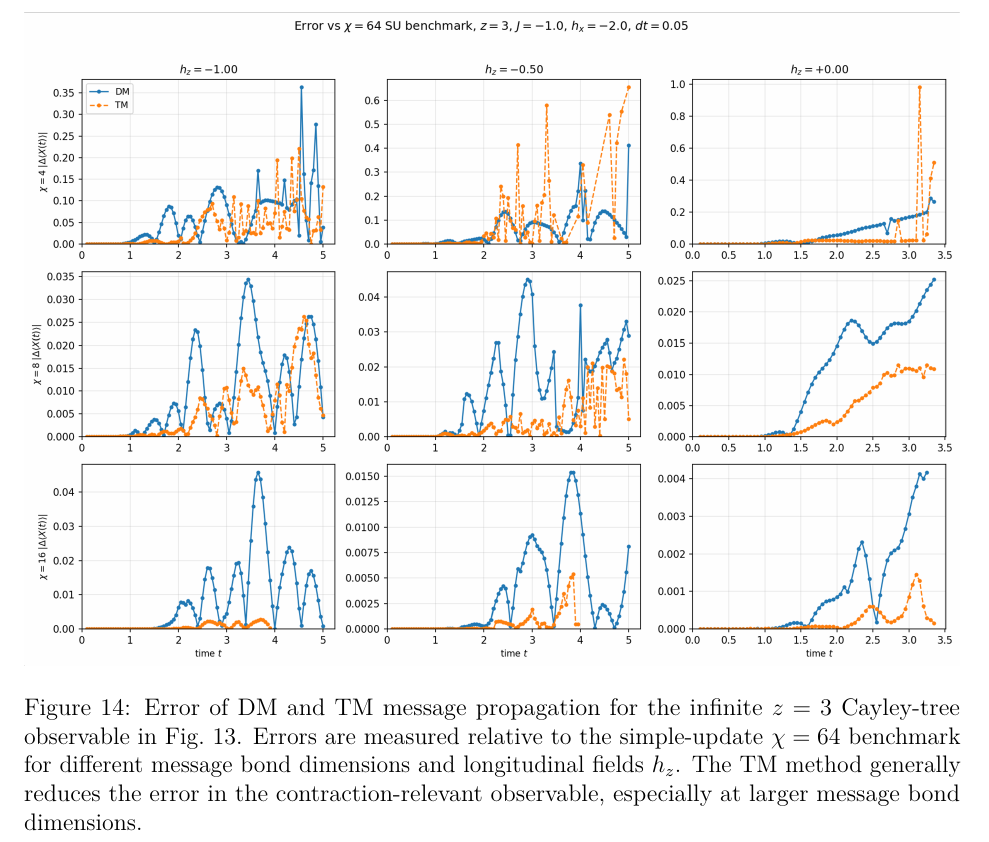
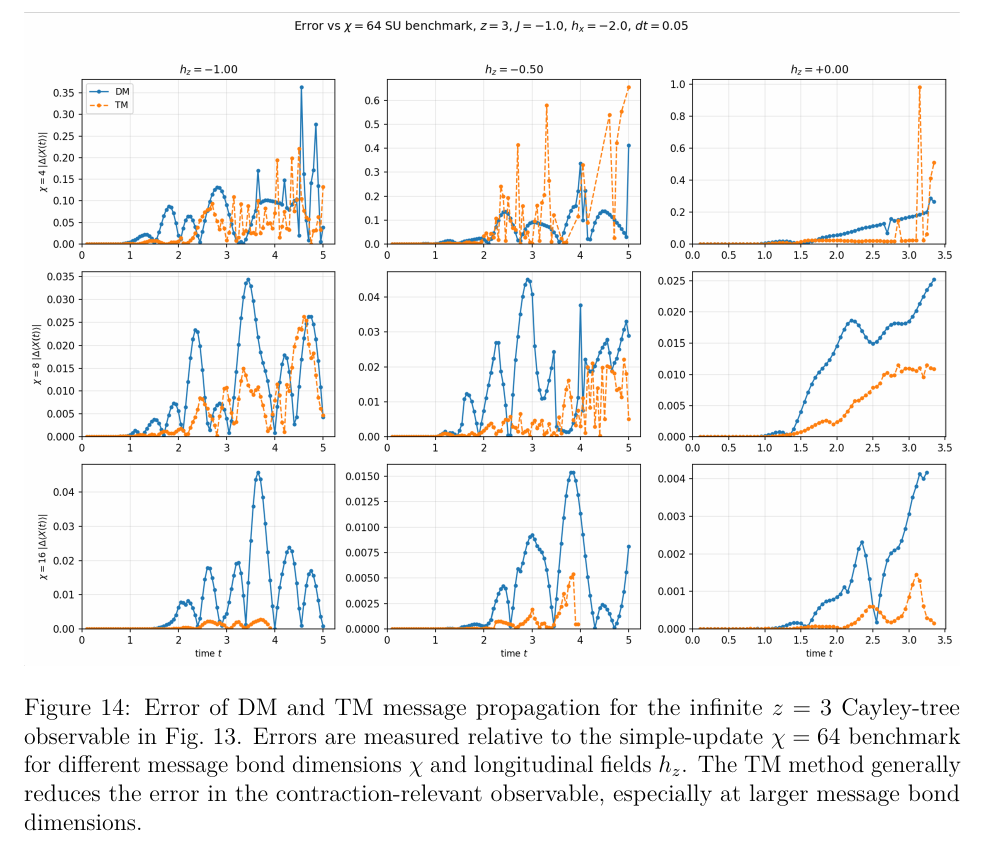
Before and after one commit to Xiaoyu-Ouyang/Candidacy-Research-Summary, a LaTeX paper (main.tex): part of page 31 of 42, cut so that both start at the same text. Compiled offline with pdfLaTeX.

Commit message:
Updates from Overleaf

```diff
--- a/main.tex
+++ b/main.tex
@@ -519,7 +519,7 @@ The improvement is again not as dramatic as in the one-dimensional chain, but th
 \begin{figure}
     \centering
     \includegraphics[width=1\linewidth]{Tree_Infinite_Observable_Diff.png}
-    \caption{Error of DM and TM message propagation for the infinite \(z=3\) Cayley-tree observable in Fig.~\ref{fig:treeInfiniteObservable}. Errors are measured relative to the simple-update \(\chi=64\) benchmark for different message bond dimensions and longitudinal fields \(h_z\). The TM method generally reduces the error in the contraction-relevant observable, especially at larger message bond dimensions.}
+    \caption{Error of DM and TM message propagation for the infinite \(z=3\) Cayley-tree observable in Fig.~\ref{fig:treeInfiniteObservable}. Errors are measured relative to the simple-update \(\chi=64\) benchmark for different message bond dimensions $\chi$ and longitudinal fields \(h_z\). The TM method generally reduces the error in the contraction-relevant observable, especially at larger message bond dimensions.}
     \label{fig:treeInfiniteObservableError}
 \end{figure}
 
```
